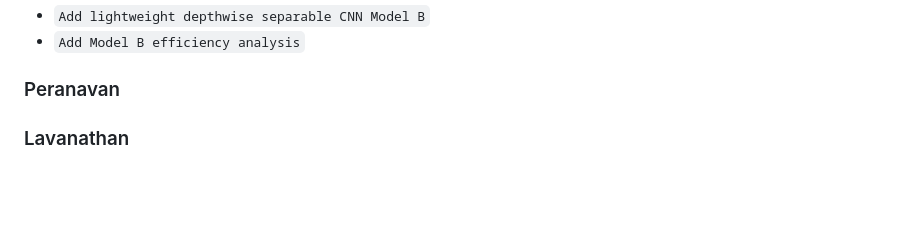
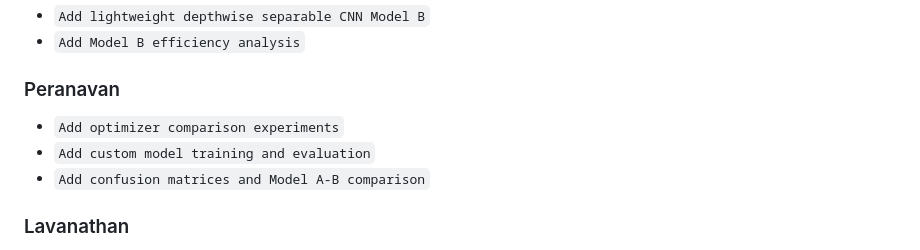
Before and after one commit to rahumanrifnaz-dev/DeFungi, a Markdown page: GITHUB_WORKFLOW.md, the part around the change. Rendered like a GitHub page; blank space fills up the shorter version.

```diff
--- a/GITHUB_WORKFLOW.md
+++ b/GITHUB_WORKFLOW.md
@@ -63,7 +63,9 @@ Each member should commit only files they actually worked on or reviewed. Sugges
 
 ### Peranavan
 
-
+- `Add optimizer comparison experiments`
+- `Add custom model training and evaluation`
+- `Add confusion matrices and Model A-B comparison`
 
 ### Lavanathan
 
```
